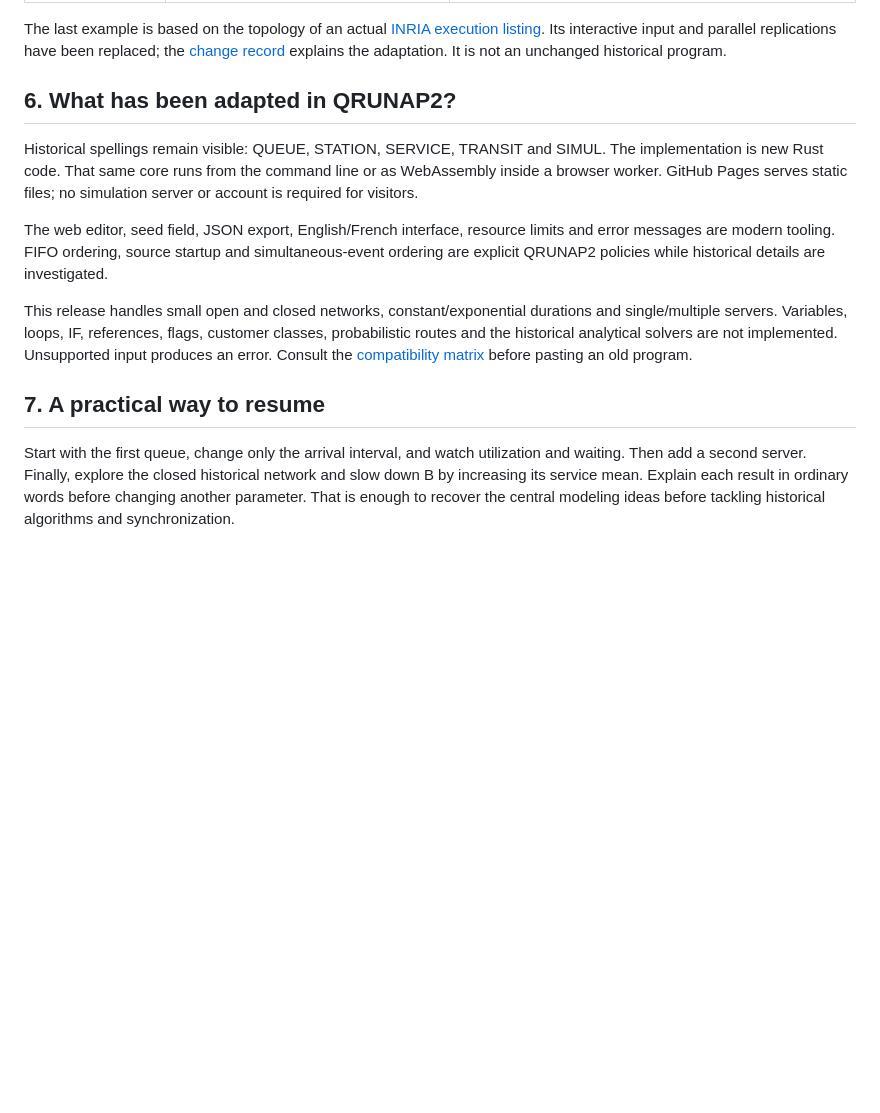
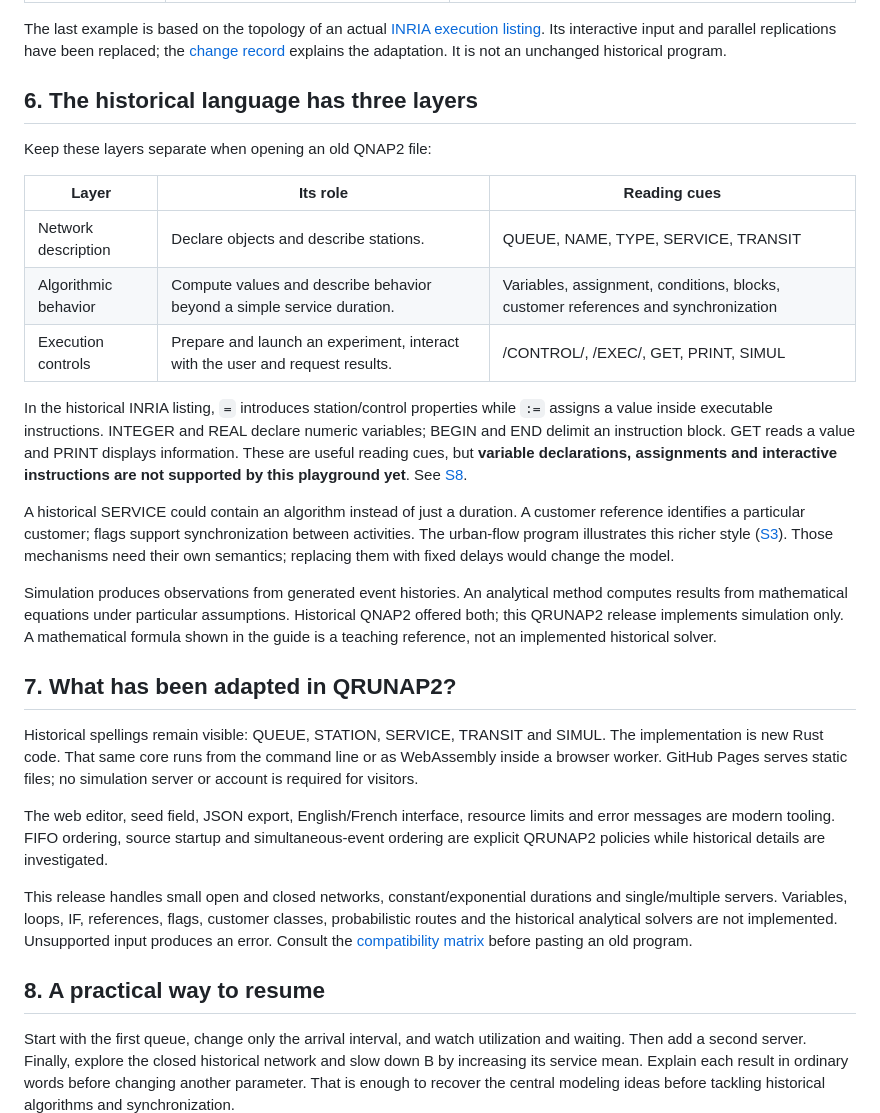
Before and after one commit to Medialoco/QRUNAP2, a Markdown page: docs/guide.md, the part around the change. Drawn GitHub-style; blank space fills up the shorter version.

```diff
--- a/docs/guide.md
+++ b/docs/guide.md
@@ -89,7 +89,23 @@ These reports include the startup period. Visits unfinished at the horizon do no
 
 The last example is based on the topology of an actual [INRIA execution listing](https://www-sop.inria.fr/sloop/qnaprep/output.html). Its interactive input and parallel replications have been replaced; the [change record](sources.md) explains the adaptation. It is not an unchanged historical program.
 
-## 6. What has been adapted in QRUNAP2?
+## 6. The historical language has three layers
+
+Keep these layers separate when opening an old QNAP2 file:
+
+| Layer | Its role | Reading cues |
+| --- | --- | --- |
+| Network description | Declare objects and describe stations. | QUEUE, NAME, TYPE, SERVICE, TRANSIT |
+| Algorithmic behavior | Compute values and describe behavior beyond a simple service duration. | Variables, assignment, conditions, blocks, customer references and synchronization |
+| Execution controls | Prepare and launch an experiment, interact with the user and request results. | /CONTROL/, /EXEC/, GET, PRINT, SIMUL |
+
+In the historical INRIA listing, `=` introduces station/control properties while `:=` assigns a value inside executable instructions. INTEGER and REAL declare numeric variables; BEGIN and END delimit an instruction block. GET reads a value and PRINT displays information. These are useful reading cues, but **variable declarations, assignments and interactive instructions are not supported by this playground yet**. See [S8](sources.md).
+
+A historical SERVICE could contain an algorithm instead of just a duration. A customer reference identifies a particular customer; flags support synchronization between activities. The urban-flow program illustrates this richer style ([S3](sources.md)). Those mechanisms need their own semantics; replacing them with fixed delays would change the model.
+
+Simulation produces observations from generated event histories. An analytical method computes results from mathematical equations under particular assumptions. Historical QNAP2 offered both; this QRUNAP2 release implements simulation only. A mathematical formula shown in the guide is a teaching reference, not an implemented historical solver.
+
+## 7. What has been adapted in QRUNAP2?
 
 Historical spellings remain visible: QUEUE, STATION, SERVICE, TRANSIT and SIMUL. The implementation is new Rust code. That same core runs from the command line or as WebAssembly inside a browser worker. GitHub Pages serves static files; no simulation server or account is required for visitors.
 
@@ -97,6 +113,6 @@ The web editor, seed field, JSON export, English/French interface, resource limi
 
 This release handles small open and closed networks, constant/exponential durations and single/multiple servers. Variables, loops, IF, references, flags, customer classes, probabilistic routes and the historical analytical solvers are not implemented. Unsupported input produces an error. Consult the [compatibility matrix](compatibility.md) before pasting an old program.
 
-## 7. A practical way to resume
+## 8. A practical way to resume
 
 Start with the first queue, change only the arrival interval, and watch utilization and waiting. Then add a second server. Finally, explore the closed historical network and slow down B by increasing its service mean. Explain each result in ordinary words before changing another parameter. That is enough to recover the central modeling ideas before tackling historical algorithms and synchronization.
```
Also changed, not shown: docs/guide.fr.md (+18 -2 lines).
